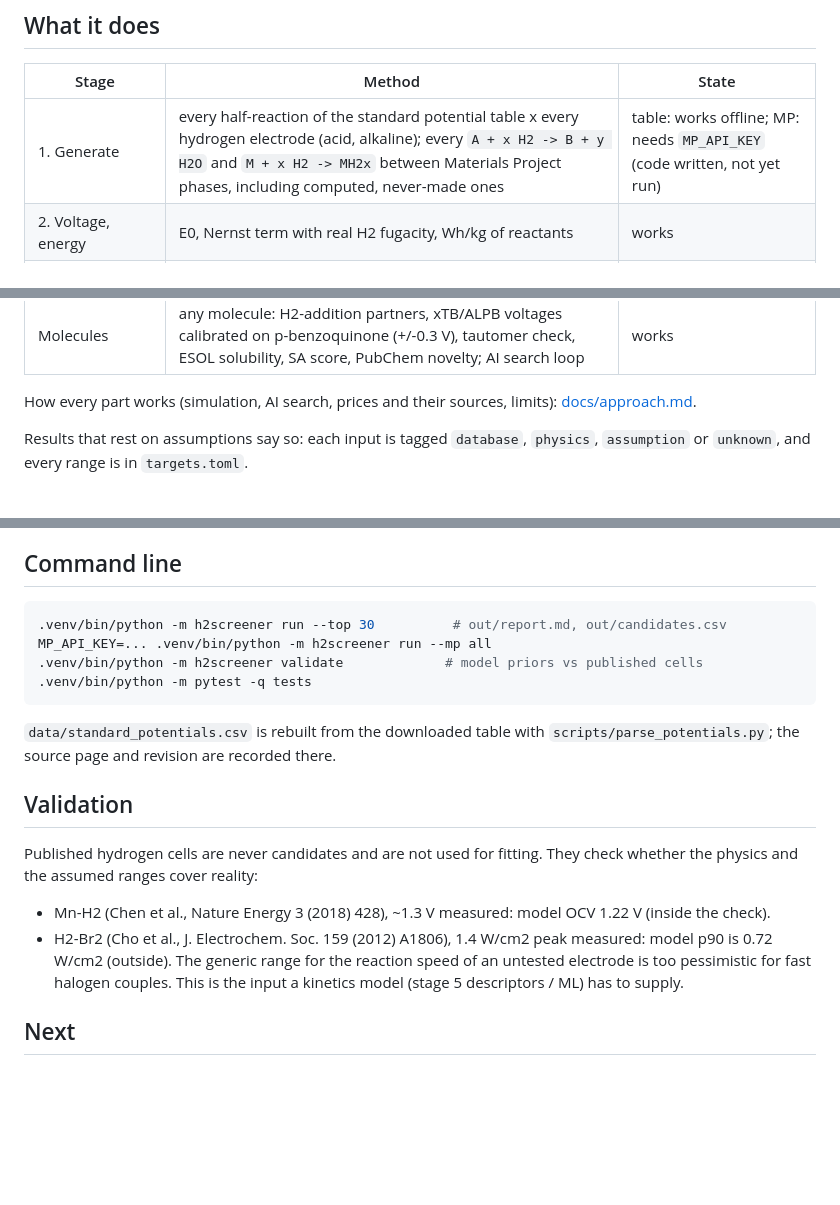
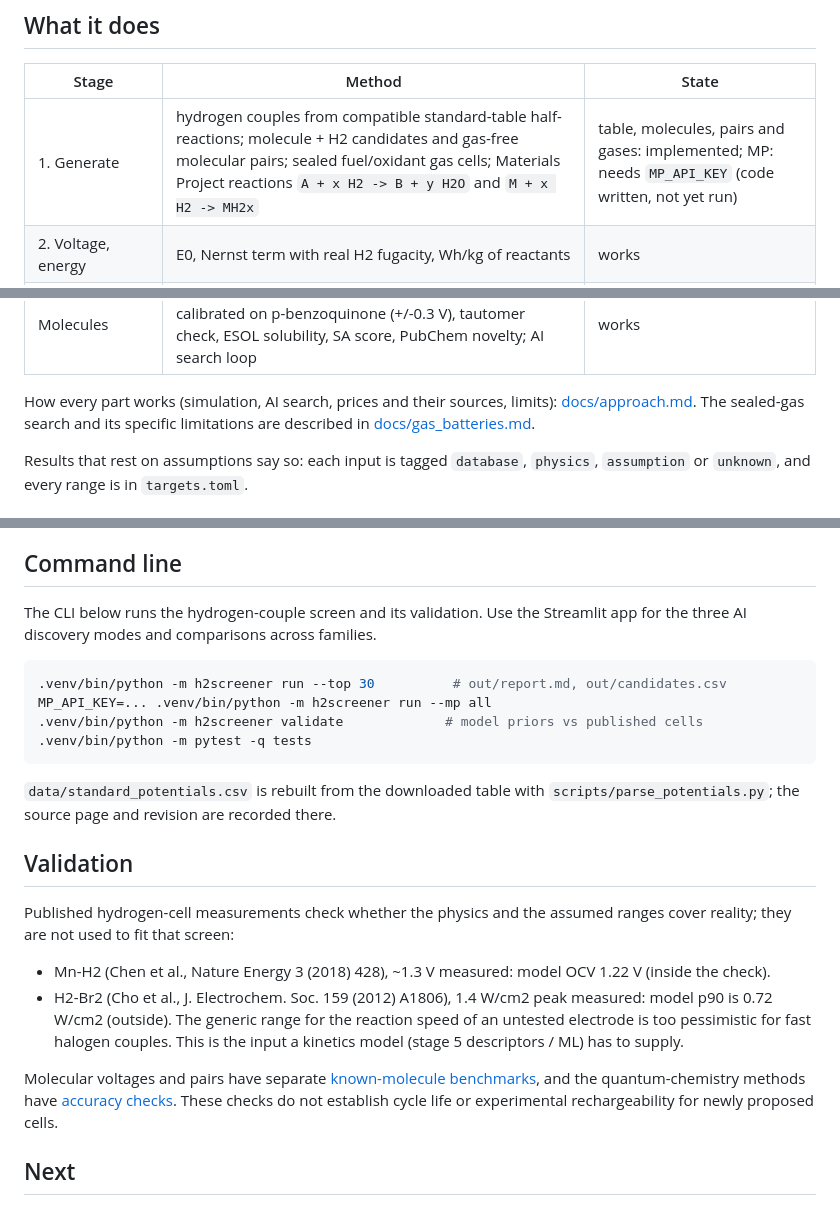
Before and after one commit to nassimus26/H2-Battery-Screener, a Markdown page: README.md, 3 parts joined by grey strips. Drawn GitHub-style; blank space fills up the shorter version.

````diff
--- a/README.md
+++ b/README.md
@@ -57,7 +89,7 @@ xTB as a ranking tool.
 
 | Stage | Method | State |
 |---|---|---|
-| 1. Generate | every half-reaction of the standard potential table x every hydrogen electrode (acid, alkaline); every `A + x H2 -> B + y H2O` and `M + x H2 -> MH2x` between Materials Project phases, including computed, never-made ones | table: works offline; MP: needs `MP_API_KEY` (code written, not yet run) |
+| 1. Generate | hydrogen couples from compatible standard-table half-reactions; molecule + H2 candidates and gas-free molecular pairs; sealed fuel/oxidant gas cells; Materials Project reactions `A + x H2 -> B + y H2O` and `M + x H2 -> MH2x` | table, molecules, pairs and gases: implemented; MP: needs `MP_API_KEY` (code written, not yet run) |
 | 2. Voltage, energy | E0, Nernst term with real H2 fugacity, Wh/kg of reactants | works |
 | 3. Real gas | CoolProp equations of state: density, fugacity, condensation (Cl2 is liquid above ~7 bar) | works |
 | 4. Stability | water oxidation above 1.229 V + margin; radioactive elements excluded; products that are very hard to turn back (N2, CO2, ...) flagged | works (Pourbaix check through MP: to do) |
@@ -72,7 +104,8 @@ xTB as a ranking tool.
 | Molecules | any molecule: H2-addition partners, xTB/ALPB voltages calibrated on p-benzoquinone (+/-0.3 V), tautomer check, ESOL solubility, SA score, PubChem novelty; AI search loop | works |
 
 How every part works (simulation, AI search, prices and their sources,
-limits): [docs/approach.md](docs/approach.md).
+limits): [docs/approach.md](docs/approach.md). The sealed-gas search and its
+specific limitations are described in [docs/gas_batteries.md](docs/gas_batteries.md).
 
 Results that rest on assumptions say so: each input is tagged `database`,
 `physics`, `assumption` or `unknown`, and every range is in `targets.toml`.
@@ -125,6 +158,9 @@ weights). Tabs:
 
 ## Command line
 
+The CLI below runs the hydrogen-couple screen and its validation. Use the
+Streamlit app for the three AI discovery modes and comparisons across families.
+
 ```bash
 .venv/bin/python -m h2screener run --top 30          # out/report.md, out/candidates.csv
 MP_API_KEY=... .venv/bin/python -m h2screener run --mp all
@@ -137,14 +173,19 @@ MP_API_KEY=... .venv/bin/python -m h2screener run --mp all
 
 ## Validation
 
-Published hydrogen cells are never candidates and are not used for fitting.
-They check whether the physics and the assumed ranges cover reality:
+Published hydrogen-cell measurements check whether the physics and the assumed
+ranges cover reality; they are not used to fit that screen:
 
 - Mn-H2 (Chen et al., Nature Energy 3 (2018) 428), ~1.3 V measured: model OCV 1.22 V (inside the check).
 - H2-Br2 (Cho et al., J. Electrochem. Soc. 159 (2012) A1806), 1.4 W/cm2 peak measured:
   model p90 is 0.72 W/cm2 (outside). The generic range for the reaction speed of
   an untested electrode is too pessimistic for fast halogen couples. This is the
   input a kinetics model (stage 5 descriptors / ML) has to supply.
+
+Molecular voltages and pairs have separate
+[known-molecule benchmarks](docs/benchmark_known.md), and the quantum-chemistry
+methods have [accuracy checks](docs/validation_abinitio.md). These checks do not
+establish cycle life or experimental rechargeability for newly proposed cells.
 
 ## Next
 
````
Also changed, not shown: other parts of README.md (+50 -18 lines), docs/images/tradeoffs.png, 4 other files.
